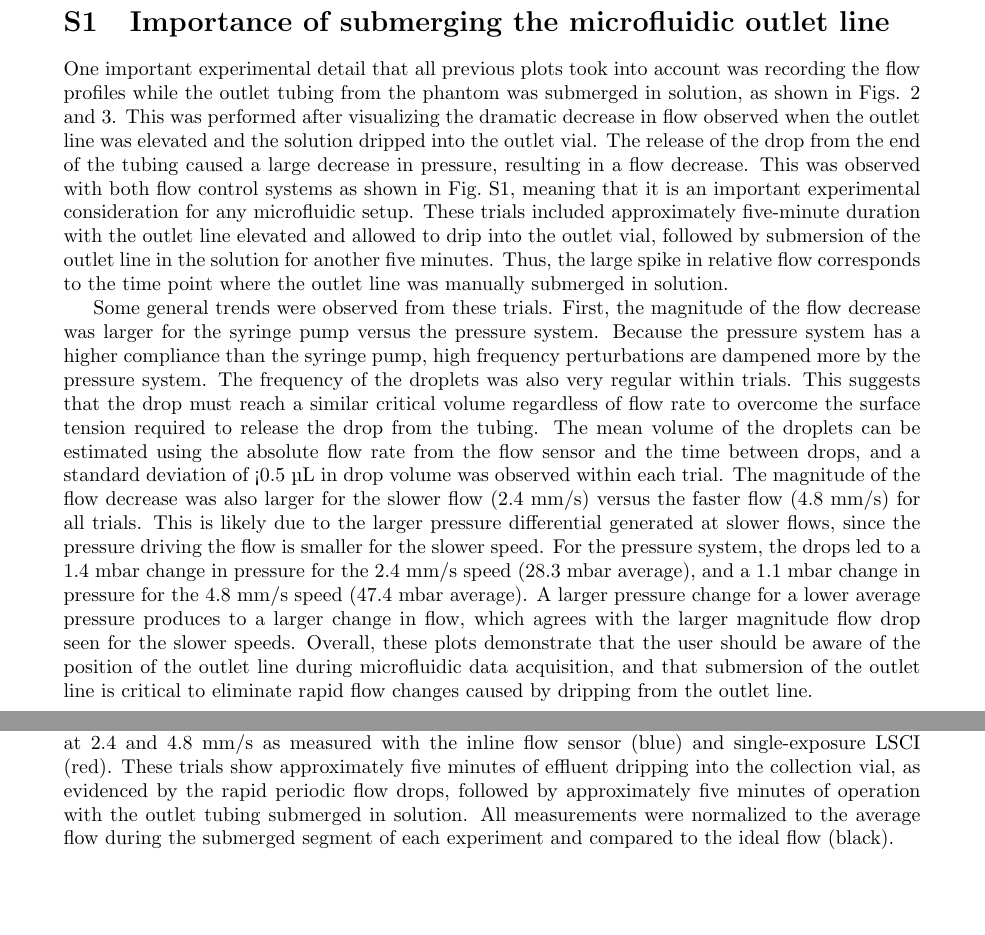
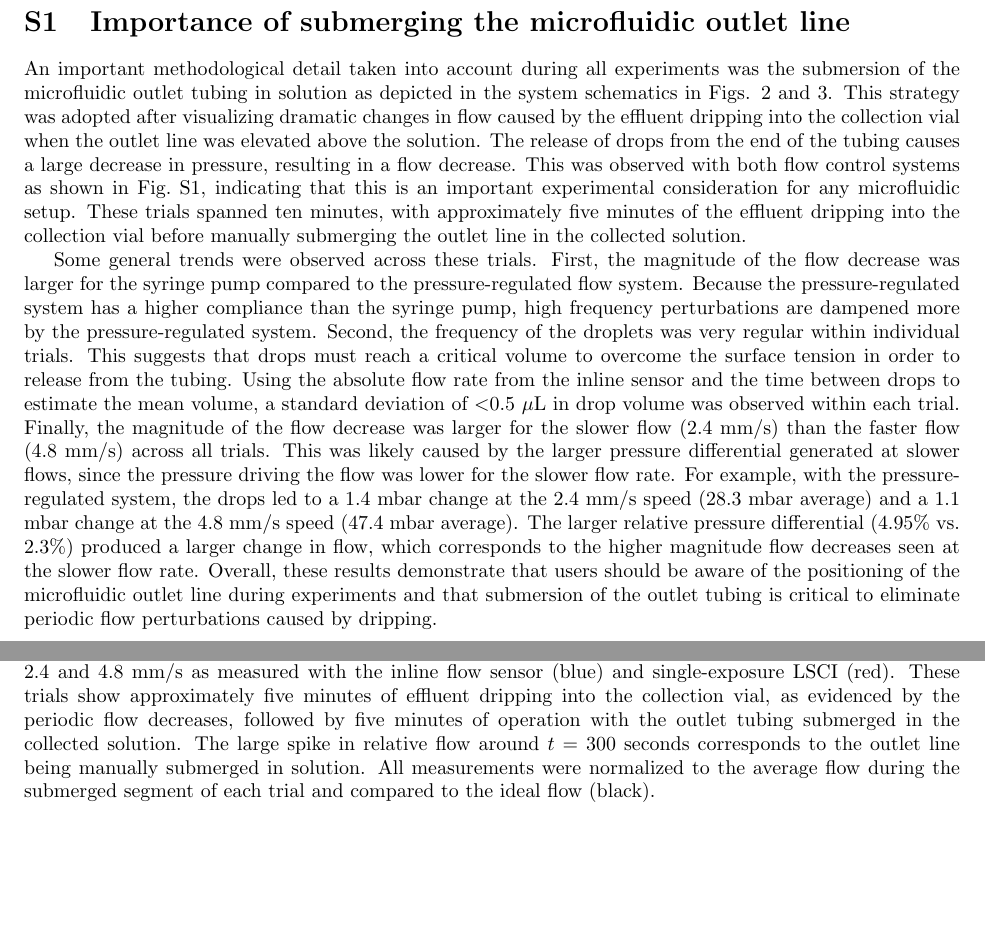
Before and after one commit to shiruken/using-pressure-driven-flow-systems-to-evaluate-laser-speckle-contrast-imaging, a LaTeX document (supplement.tex): two parts of pages 1 and 2 of 2, joined at a grey line, cut so that both start at the same text. Compiled offline with pdfLaTeX.

Commit message:
Update supplement.tex

```diff
--- a/supplement.tex
+++ b/supplement.tex
@@ -1,6 +1,6 @@
 \documentclass{article}
 
-\usepackage[letterpaper]{geometry}
+\usepackage[letterpaper,margin=1in]{geometry}
 \usepackage{authblk}
 \usepackage{graphicx}
 
@@ -33,18 +33,18 @@
 
 \section{Importance of submerging the microfluidic outlet line}
 
-One important experimental detail that all previous plots took into account was recording the flow profiles while the outlet tubing from the phantom was submerged in solution, as shown in Figs. 2 and 3. This was performed after visualizing the dramatic decrease in flow observed when the outlet line was elevated and the solution dripped into the outlet vial. The release of the drop from the end of the tubing caused a large decrease in pressure, resulting in a flow decrease. This was observed with both flow control systems as shown in Fig.~\ref{fig:supplement_outlet}, meaning that it is an important experimental consideration for any microfluidic setup. These trials included approximately five-minute duration with the outlet line elevated and allowed to drip into the outlet vial, followed by submersion of the outlet line in the solution for another five minutes. Thus, the large spike in relative flow corresponds to the time point where the outlet line was manually submerged in solution.
+An important methodological detail taken into account during all experiments was the submersion of the microfluidic outlet tubing in solution as depicted in the system schematics in Figs. 2 and 3. This strategy was adopted after visualizing dramatic changes in flow caused by the effluent dripping into the collection vial when the outlet line was elevated above the solution. The release of drops from the end of the tubing causes a large decrease in pressure, resulting in a flow decrease. This was observed with both flow control systems as shown in Fig.~\ref{fig:supplement_outlet}, indicating that this is an important experimental consideration for any microfluidic setup. These trials spanned ten minutes, with approximately five minutes of the effluent dripping into the collection vial before manually submerging the outlet line in the collected solution.
 
 % Figure S1 - Outlet Line Submersion
 \begin{figure}
     \includegraphics[width=\textwidth]{FigureS1.pdf}
     \caption {
-        Impact of submerging the microfluidic device outlet tubing for both flow control systems at 2.4 and 4.8 mm/s as measured with the inline flow sensor (blue) and single-exposure LSCI (red). These trials show approximately five minutes of effluent dripping into the collection vial, as evidenced by the rapid periodic flow drops, followed by approximately five minutes of operation with the outlet tubing submerged in solution. All measurements were normalized to the average flow during the submerged segment of each experiment and compared to the ideal flow (black).
+        Impact of submerging the microfluidic device outlet tubing for both flow control systems at 2.4 and 4.8 mm/s as measured with the inline flow sensor (blue) and single-exposure LSCI (red). These trials show approximately five minutes of effluent dripping into the collection vial, as evidenced by the periodic flow decreases, followed by five minutes of operation with the outlet tubing submerged in the collected solution. The large spike in relative flow around $t = $ 300 seconds corresponds to the outlet line being manually submerged in solution. All measurements were normalized to the average flow during the submerged segment of each trial and compared to the ideal flow (black).
     }
     \label{fig:supplement_outlet}
 \end{figure}
 
-Some general trends were observed from these trials. First, the magnitude of the flow decrease was larger for the syringe pump versus the pressure system. Because the pressure system has a higher compliance than the syringe pump, high frequency perturbations are dampened more by the pressure system. The frequency of the droplets was also very regular within trials. This suggests that the drop must reach a similar critical volume regardless of flow rate to overcome the surface tension required to release the drop from the tubing. The mean volume of the droplets can be estimated using the absolute flow rate from the flow sensor and the time between drops, and a standard deviation of <0.5 µL in drop volume was observed within each trial. The magnitude of the flow decrease was also larger for the slower flow (2.4 mm/s) versus the faster flow (4.8 mm/s) for all trials. This is likely due to the larger pressure differential generated at slower flows, since the pressure driving the flow is smaller for the slower speed. For the pressure system, the drops led to a 1.4 mbar change in pressure for the 2.4 mm/s speed (28.3 mbar average), and a 1.1 mbar change in pressure for the 4.8 mm/s speed (47.4 mbar average). A larger pressure change for a lower average pressure produces to a larger change in flow, which agrees with the larger magnitude flow drop seen for the slower speeds. Overall, these plots demonstrate that the user should be aware of the position of the outlet line during microfluidic data acquisition, and that submersion of the outlet line is critical to eliminate rapid flow changes caused by dripping from the outlet line.
+Some general trends were observed across these trials. First, the magnitude of the flow decrease was larger for the syringe pump compared to the pressure-regulated flow system. Because the pressure-regulated system has a higher compliance than the syringe pump, high frequency perturbations are dampened more by the pressure-regulated system. Second, the frequency of the droplets was very regular within individual trials. This suggests that drops must reach a critical volume to overcome the surface tension in order to release from the tubing. Using the absolute flow rate from the inline sensor and the time between drops to estimate the mean volume, a standard deviation of \textless0.5 $\mu$L in drop volume was observed within each trial. Finally, the magnitude of the flow decrease was larger for the slower flow (2.4 mm/s) than the faster flow (4.8 mm/s) across all trials. This was likely caused by the larger pressure differential generated at slower flows, since the pressure driving the flow was lower for the slower flow rate. For example, with the pressure-regulated system, the drops led to a 1.4 mbar change at the 2.4 mm/s speed (28.3 mbar average) and a 1.1 mbar change at the 4.8 mm/s speed (47.4 mbar average). The larger relative pressure differential (4.95\% vs. 2.3\%) produced a larger change in flow, which corresponds to the higher magnitude flow decreases seen at the slower flow rate. Overall, these results demonstrate that users should be aware of the positioning of the microfluidic outlet line during experiments and that submersion of the outlet tubing is critical to eliminate periodic flow perturbations caused by dripping.
 
 
 % ----------------------------------------------------------------------------------------
```
